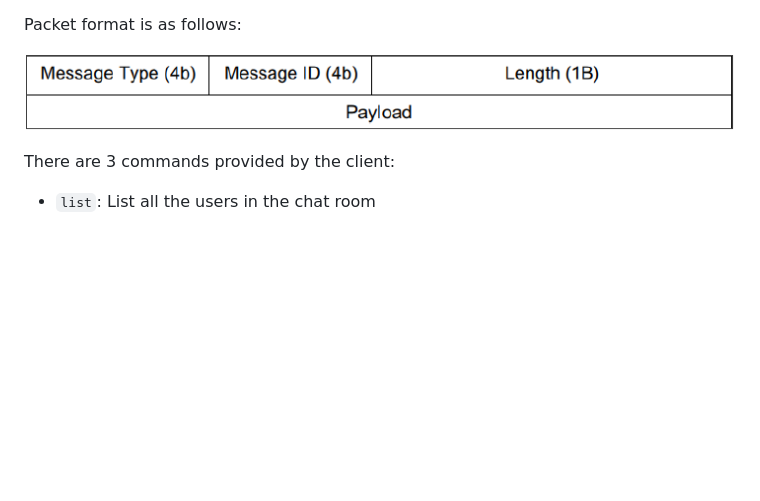
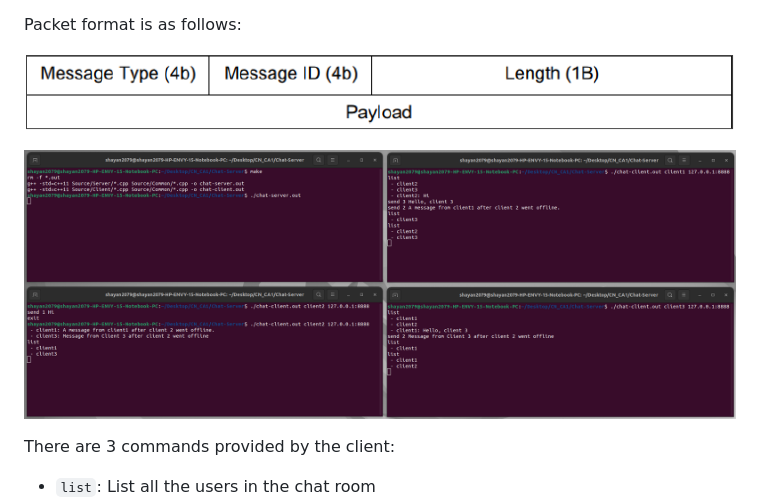
Before and after one commit to SM2A/CN_CA1, a Markdown page: Chat-Server/README.md, the part around the change. Drawn GitHub-style; pictures changed too: Asset/chat-server.png (added); blank space fills up the shorter version.

```diff
--- a/Chat-Server/README.md
+++ b/Chat-Server/README.md
@@ -8,6 +8,8 @@ the client disconnects from the server with the `exit` command.
 Packet format is as follows:
 
 ![Packet Format](../Asset/chat-packet.png)
+
+![Example](../Asset/chat-server.png)
 
 There are 3 commands provided by the client:
 - `list`: List all the users in the chat room
```
Also changed, not shown: Asset/chat-server.md (added, +65 -0 lines), 1 other file.
